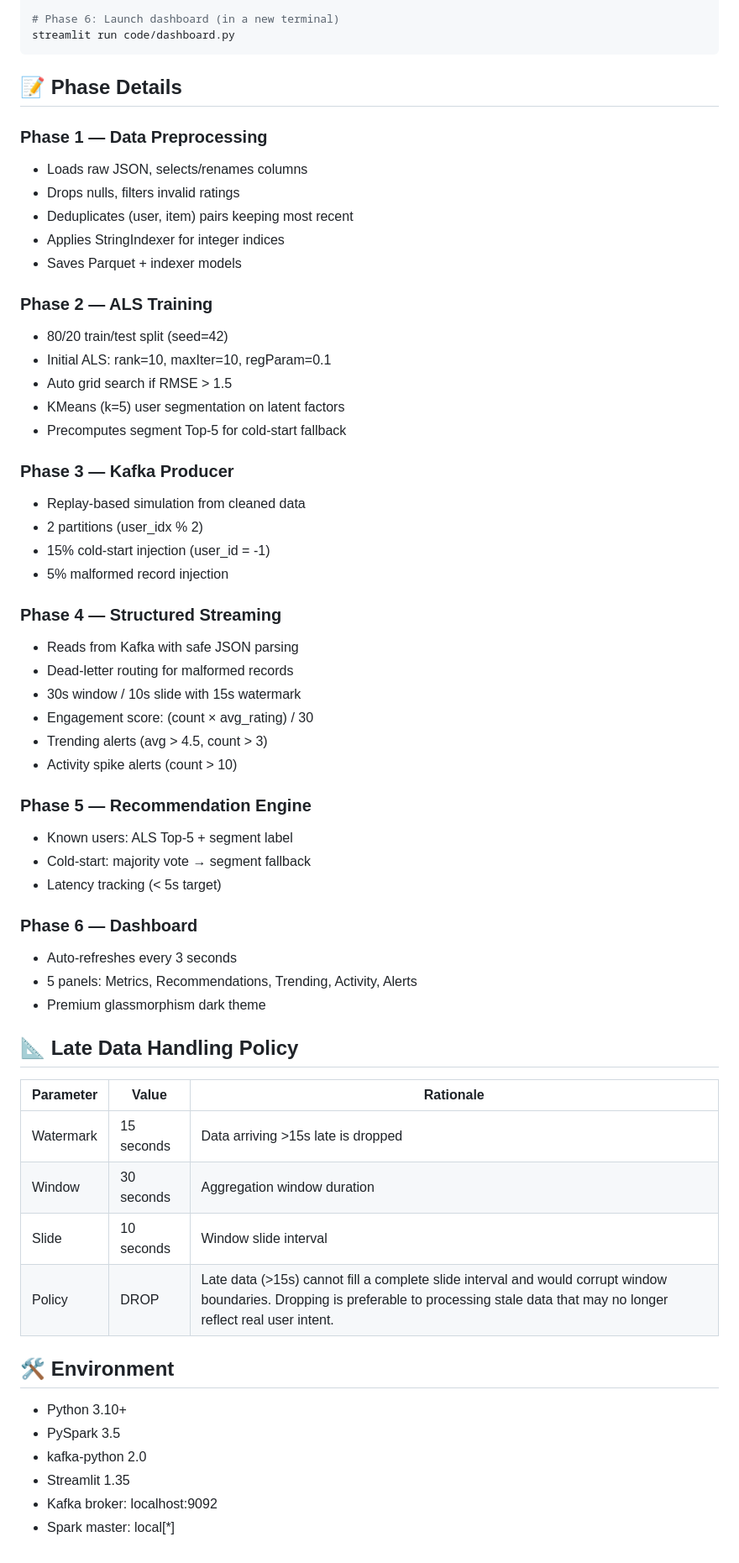
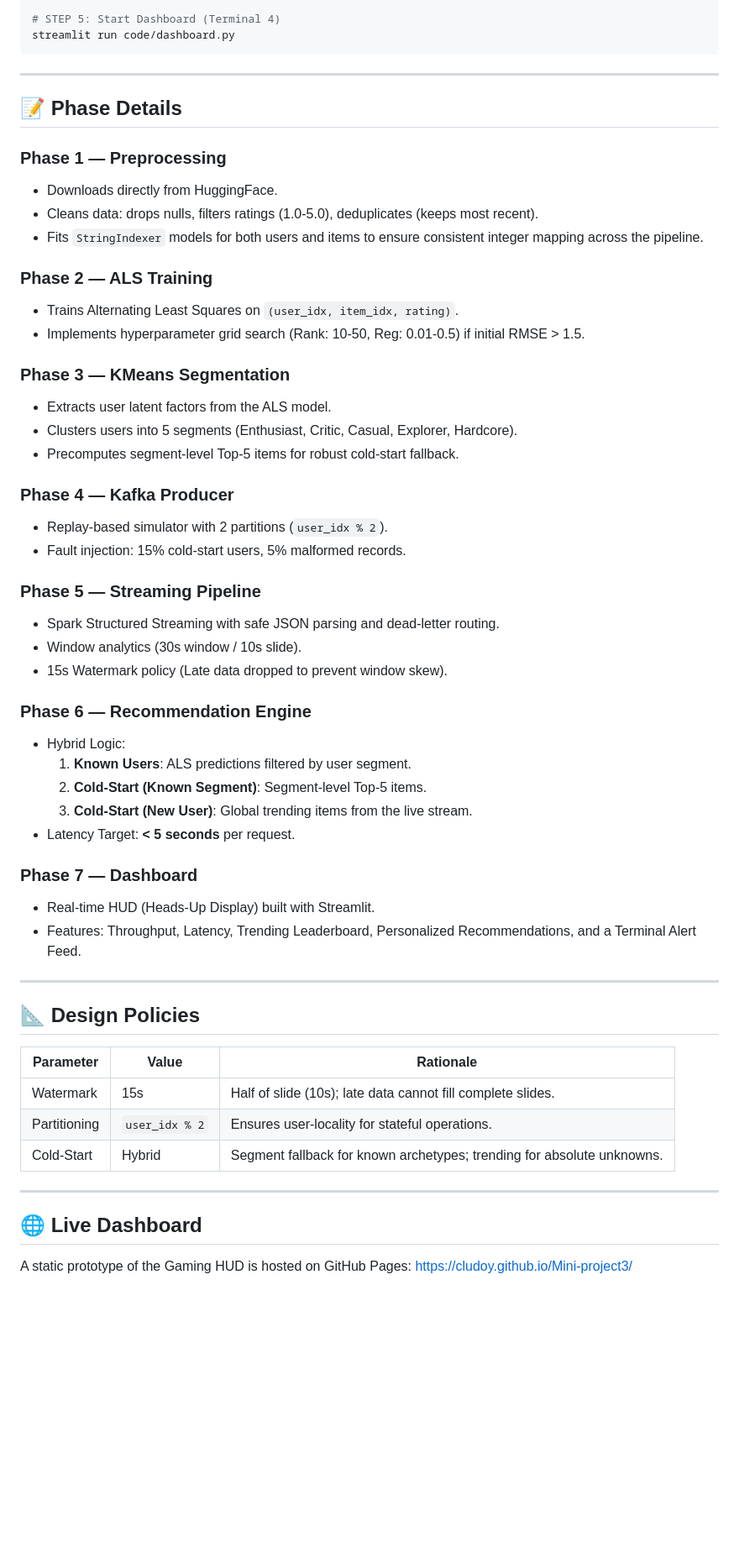
Before and after one commit to Cludoy/Mini-project3, a Markdown page: README.md, the part around one of its changes. Shown at 84% size. Drawn GitHub-style; blank space fills up the shorter version.

Commit message:
Update README with revised 7-phase architecture and HuggingFace integration details

````diff
--- a/README.md
+++ b/README.md
@@ -107,63 +114,59 @@ python code/streaming_pipeline.py
 python code/recommendation_engine.py
 
-# Phase 6: Launch dashboard (in a new terminal)
+# STEP 5: Start Dashboard (Terminal 4)
 streamlit run code/dashboard.py
 ```
 
+---
+
 ## 📝 Phase Details
 
-### Phase 1 — Data Preprocessing
-- Loads raw JSON, selects/renames columns
-- Drops nulls, filters invalid ratings
-- Deduplicates (user, item) pairs keeping most recent
-- Applies StringIndexer for integer indices
-- Saves Parquet + indexer models
+### Phase 1 — Preprocessing
+- Downloads directly from HuggingFace.
+- Cleans data: drops nulls, filters ratings (1.0-5.0), deduplicates (keeps most recent).
+- Fits `StringIndexer` models for both users and items to ensure consistent integer mapping across the pipeline.
 
 ### Phase 2 — ALS Training
-- 80/20 train/test split (seed=42)
-- Initial ALS: rank=10, maxIter=10, regParam=0.1
-- Auto grid search if RMSE > 1.5
-- KMeans (k=5) user segmentation on latent factors
-- Precomputes segment Top-5 for cold-start fallback
+- Trains Alternating Least Squares on `(user_idx, item_idx, rating)`.
+- Implements hyperparameter grid search (Rank: 10-50, Reg: 0.01-0.5) if initial RMSE > 1.5.
 
-### Phase 3 — Kafka Producer
-- Replay-based simulation from cleaned data
-- 2 partitions (user_idx % 2)
-- 15% cold-start injection (user_id = -1)
-- 5% malformed record injection
+### Phase 3 — KMeans Segmentation
+- Extracts user latent factors from the ALS model.
+- Clusters users into 5 segments (Enthusiast, Critic, Casual, Explorer, Hardcore).
+- Precomputes segment-level Top-5 items for robust cold-start fallback.
 
-### Phase 4 — Structured Streaming
-- Reads from Kafka with safe JSON parsing
-- Dead-letter routing for malformed records
-- 30s window / 10s slide with 15s watermark
-- Engagement score: (count × avg_rating) / 30
-- Trending alerts (avg > 4.5, count > 3)
-- Activity spike alerts (count > 10)
+### Phase 4 — Kafka Producer
+- Replay-based simulator with 2 partitions (`user_idx % 2`).
+- Fault injection: 15% cold-start users, 5% malformed records.
 
-### Phase 5 — Recommendation Engine
-- Known users: ALS Top-5 + segment label
-- Cold-start: majority vote → segment fallback
-- Latency tracking (< 5s target)
+### Phase 5 — Streaming Pipeline
+- Spark Structured Streaming with safe JSON parsing and dead-letter routing.
+- Window analytics (30s window / 10s slide).
+- 15s Watermark policy (Late data dropped to prevent window skew).
 
-### Phase 6 — Dashboard
-- Auto-refreshes every 3 seconds
-- 5 panels: Metrics, Recommendations, Trending, Activity, Alerts
-- Premium glassmorphism dark theme
+### Phase 6 — Recommendation Engine
+- Hybrid Logic:
+  1. **Known Users**: ALS predictions filtered by user segment.
+  2. **Cold-Start (Known Segment)**: Segment-level Top-5 items.
+  3. **Cold-Start (New User)**: Global trending items from the live stream.
+- Latency Target: **< 5 seconds** per request.
 
-## 📐 Late Data Handling Policy
+### Phase 7 — Dashboard
+- Real-time HUD (Heads-Up Display) built with Streamlit.
+- Features: Throughput, Latency, Trending Leaderboard, Personalized Recommendations, and a Terminal Alert Feed.
+
+---
+
+## 📐 Design Policies
 
 | Parameter | Value | Rationale |
 |-----------|-------|-----------|
-| Watermark | 15 seconds | Data arriving >15s late is dropped |
-| Window | 30 seconds | Aggregation window duration |
-| Slide | 10 seconds | Window slide interval |
-| Policy | DROP | Late data (>15s) cannot fill a complete slide interval and would corrupt window boundaries. Dropping is preferable to processing stale data that may no longer reflect real user intent. |
+| Watermark | 15s | Half of slide (10s); late data cannot fill complete slides. |
+| Partitioning | `user_idx % 2` | Ensures user-locality for stateful operations. |
+| Cold-Start | Hybrid | Segment fallback for known archetypes; trending for absolute unknowns. |
 
-## 🛠️ Environment
+---
 
-- Python 3.10+
-- PySpark 3.5
-- kafka-python 2.0
-- Streamlit 1.35
-- Kafka broker: localhost:9092
-- Spark master: local[*]
+## 🌐 Live Dashboard
+A static prototype of the Gaming HUD is hosted on GitHub Pages:
+[https://cludoy.github.io/Mini-project3/](https://cludoy.github.io/Mini-project3/)
````
Also changed, not shown: other parts of README.md (+67 -60 lines).
